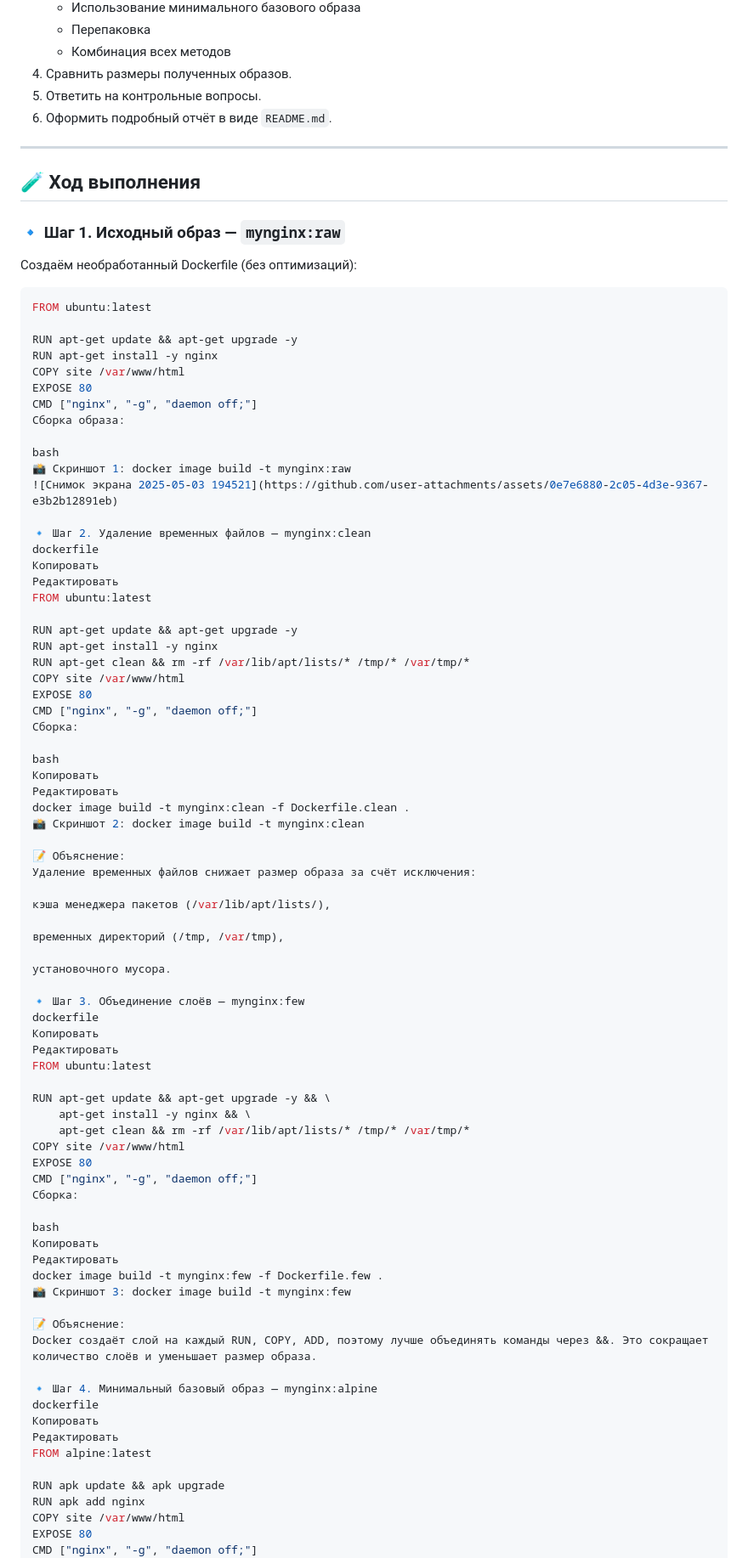
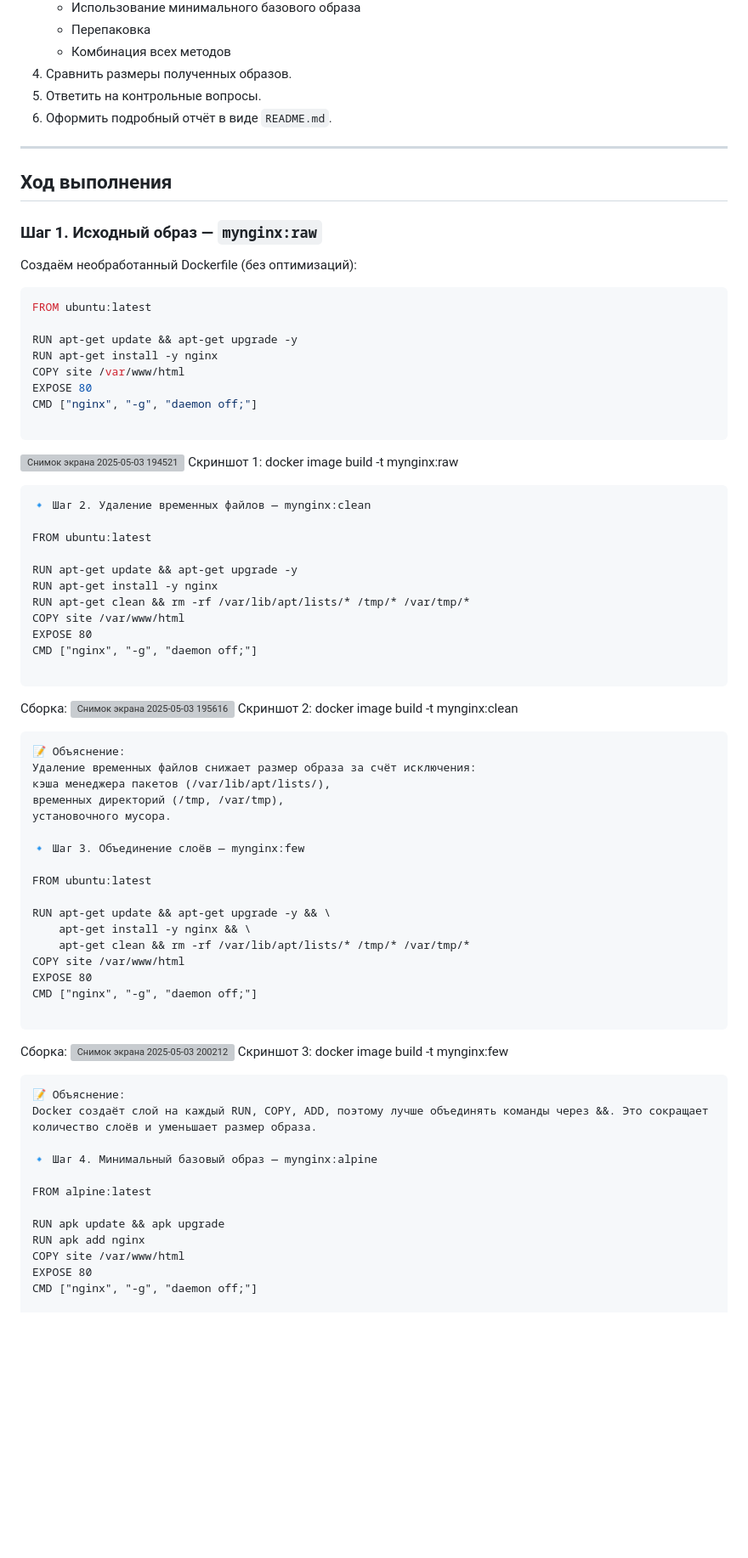
Before and after one commit to Mitcov9847/containers09, a Markdown page: README.md, the part around one of its changes. Shown at 85% size. Drawn GitHub-style; blank space fills up the shorter version; grey boxes are pictures that could not be loaded.

````diff
--- a/README.md
+++ b/README.md
@@ -19,12 +19,11 @@
 4. Сравнить размеры полученных образов.
 5. Ответить на контрольные вопросы.
 6. Оформить подробный отчёт в виде `README.md`.
-
 ---
 
-## 🧪 Ход выполнения
+## Ход выполнения
 
-### 🔹 Шаг 1. Исходный образ — `mynginx:raw`
+### Шаг 1. Исходный образ — `mynginx:raw`
 
 Создаём необработанный Dockerfile (без оптимизаций):
 
@@ -36,16 +35,13 @@ RUN apt-get install -y nginx
 COPY site /var/www/html
 EXPOSE 80
 CMD ["nginx", "-g", "daemon off;"]
-Сборка образа:
 
-bash
-📸 Скриншот 1: docker image build -t mynginx:raw
+```
 ![Снимок экрана 2025-05-03 194521](https://github.com/user-attachments/assets/0e7e6880-2c05-4d3e-9367-e3b2b12891eb)
+Скриншот 1: docker image build -t mynginx:raw
+```
+🔹 Шаг 2. Удаление временных файлов — mynginx:clean
 
-🔹 Шаг 2. Удаление временных файлов — mynginx:clean
-dockerfile
-Копировать
-Редактировать
 FROM ubuntu:latest
 
 RUN apt-get update && apt-get upgrade -y
@@ -54,27 +50,20 @@ RUN apt-get clean && rm -rf /var/lib/apt/lists/* /tmp/* /var/tmp/*
 COPY site /var/www/html
 EXPOSE 80
 CMD ["nginx", "-g", "daemon off;"]
+
+```
 Сборка:
-
-bash
-Копировать
-Редактировать
-docker image build -t mynginx:clean -f Dockerfile.clean .
-📸 Скриншот 2: docker image build -t mynginx:clean
-
+![Снимок экрана 2025-05-03 195616](https://github.com/user-attachments/assets/524902ea-158e-498b-a197-3e4719011a6c)
+Скриншот 2: docker image build -t mynginx:clean
+```
 📝 Объяснение:
 Удаление временных файлов снижает размер образа за счёт исключения:
-
 кэша менеджера пакетов (/var/lib/apt/lists/),
-
 временных директорий (/tmp, /var/tmp),
-
 установочного мусора.
 
 🔹 Шаг 3. Объединение слоёв — mynginx:few
-dockerfile
-Копировать
-Редактировать
+
 FROM ubuntu:latest
 
 RUN apt-get update && apt-get upgrade -y && \
@@ -83,21 +72,17 @@ RUN apt-get update && apt-get upgrade -y && \
 COPY site /var/www/html
 EXPOSE 80
 CMD ["nginx", "-g", "daemon off;"]
+
+```
 Сборка:
-
-bash
-Копировать
-Редактировать
-docker image build -t mynginx:few -f Dockerfile.few .
-📸 Скриншот 3: docker image build -t mynginx:few
-
+![Снимок экрана 2025-05-03 200212](https://github.com/user-attachments/assets/c6e6c5eb-38d8-48ec-8b4f-7662e2de03be)
+Скриншот 3: docker image build -t mynginx:few
+```
 📝 Объяснение:
 Docker создаёт слой на каждый RUN, COPY, ADD, поэтому лучше объединять команды через &&. Это сокращает количество слоёв и уменьшает размер образа.
 
 🔹 Шаг 4. Минимальный базовый образ — mynginx:alpine
-dockerfile
-Копировать
-Редактировать
+
 FROM alpine:latest
 
 RUN apk update && apk upgrade
@@ -105,4 +90,6 @@ RUN apk add nginx
 COPY site /var/www/html
 EXPOSE 80
 CMD ["nginx", "-g", "daemon off;"]
+
+```
 Сборка:
````
Also changed, not shown: other parts of README.md (+18 -19 lines).
